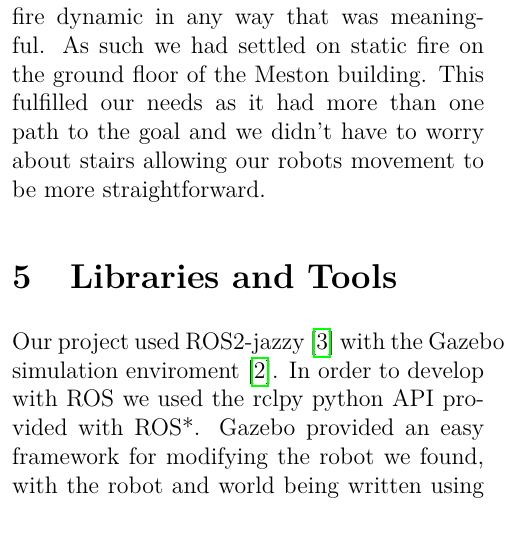
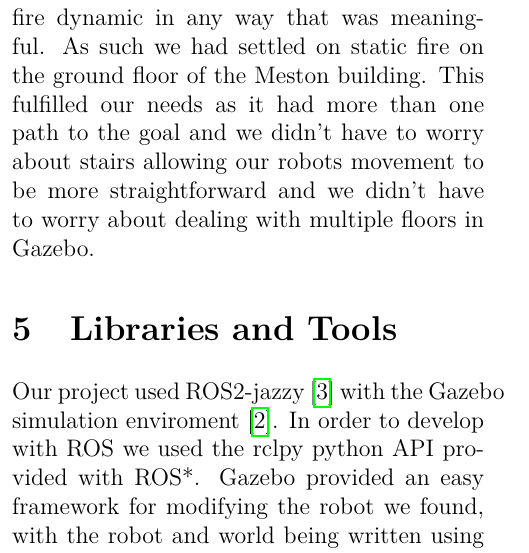
Before and after one commit to Tusneel/Robotics_Report, a LaTeX document (report.tex): part of one column of page 3 of 5, cut so that both start at the same text. Compiled offline with pdfLaTeX.

Commit message:
sim env refinements

```diff
--- a/report.tex
+++ b/report.tex
@@ -114,7 +114,8 @@ wasn't the best use for it. It didn't make the fire dynamic in any way
 that was meaningful. As such we had settled on static fire on the ground
 floor of the Meston building. This fulfilled our needs as it had more than
 one path to the goal and we didn't have to worry about stairs allowing
-our robots movement to be more straightforward.
+our robots movement to be more straightforward and we didn't have to worry about
+dealing with multiple floors in Gazebo.
 
 \section{Libraries and Tools}
 Our project used ROS2-jazzy \cite{ros2} with the Gazebo simulation enviroment
```
